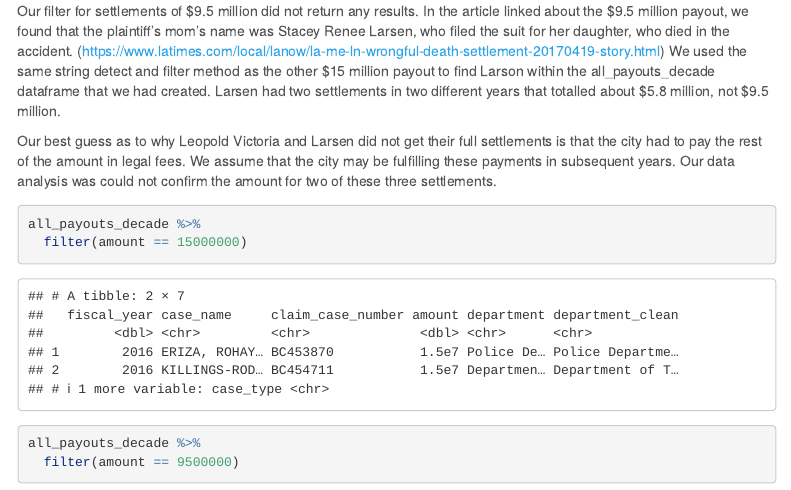
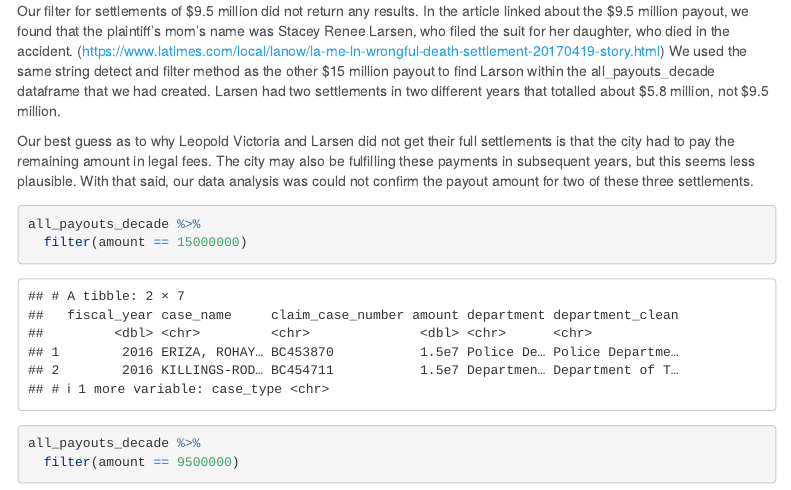
Before and after one commit to hannahzziegler/reverse_engineering_repo, an R Markdown document (group_04_notebook.Rmd): the page in a window 1100 px wide, from 6800 px down. Rendered offline with R 4.5, knitr and Pandoc, with nearby package versions; menus at the side of the page are left out; long lines of code are wrapped.

Commit message:
Update group_04_notebook.Rmd

````diff
--- a/group_04_notebook.Rmd
+++ b/group_04_notebook.Rmd
@@ -215,7 +215,7 @@ In the article we found about the other quoted $15 million payout (https://www.l
 
 Our filter for settlements of $9.5 million did not return any results. In the article linked about the $9.5 million payout, we found that the plaintiff's mom's name was Stacey Renee Larsen, who filed the suit for her daughter, who died in the accident.  (https://www.latimes.com/local/lanow/la-me-ln-wrongful-death-settlement-20170419-story.html) We used the same string detect and filter method as the other $15 million payout to find Larson within the all_payouts_decade dataframe that we had created. Larsen had two settlements in two different years that totalled about $5.8 million, not $9.5 million.
 
-Our best guess as to why Leopold Victoria and Larsen did not get their full settlements is that the city had to pay the rest of the amount in legal fees. We assume that the city may be fulfilling these payments in subsequent years. Our data analysis was could not confirm the amount for two of these three settlements.
+Our best guess as to why Leopold Victoria and Larsen did not get their full settlements is that the city had to pay the remaining amount in legal fees. The city may also be fulfilling these payments in subsequent years, but this seems less plausible. With that said, our data analysis was could not confirm the payout amount for two of these three settlements.
 
 ```{r}
 
````
